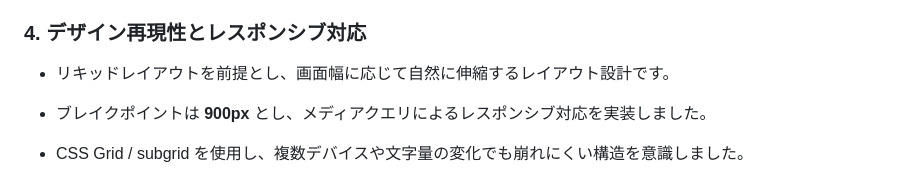
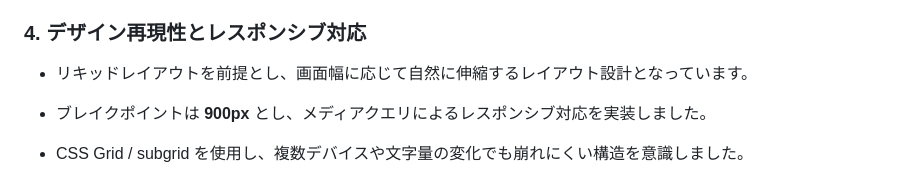
Before and after one commit to Omi758/career-launch-demo, a Markdown page: README.md, the part around the change. Drawn GitHub-style.

Commit message:
readme.me修正しました。

```diff
--- a/README.md
+++ b/README.md
@@ -66,7 +66,7 @@ Udemy 教材
 
 ### 4. デザイン再現性とレスポンシブ対応
 
-- リキッドレイアウトを前提とし、画面幅に応じて自然に伸縮するレイアウト設計です。
+- リキッドレイアウトを前提とし、画面幅に応じて自然に伸縮するレイアウト設計となっています。
 - ブレイクポイントは **900px** とし、メディアクエリによるレスポンシブ対応を実装しました。
 - CSS Grid / subgrid を使用し、複数デバイスや文字量の変化でも崩れにくい構造を意識しました。
 - PerfectPixel を用いて Figma デザインカンプとの再現性を確認しています。
```
